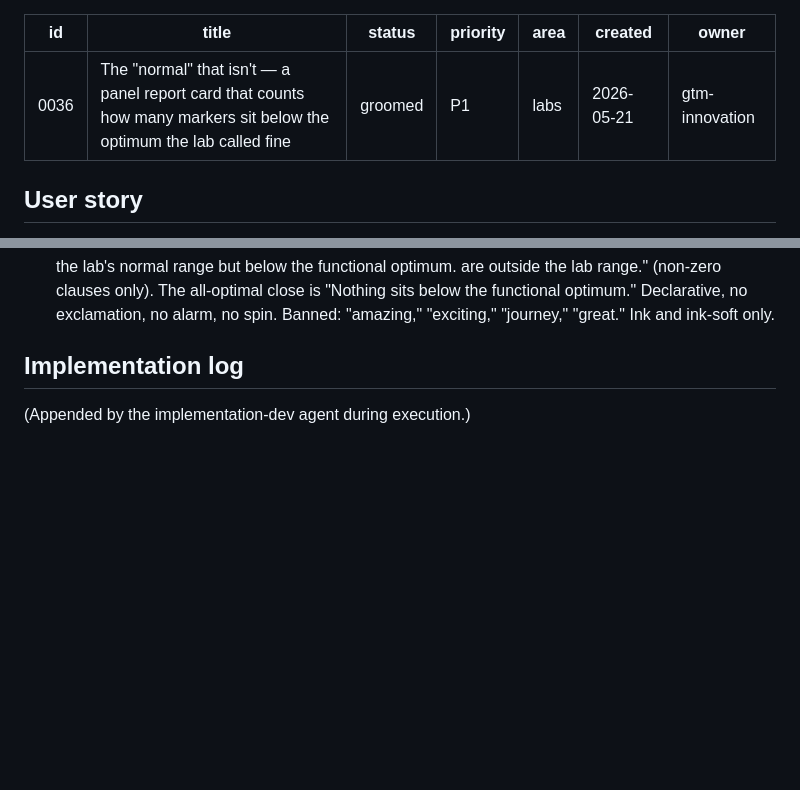
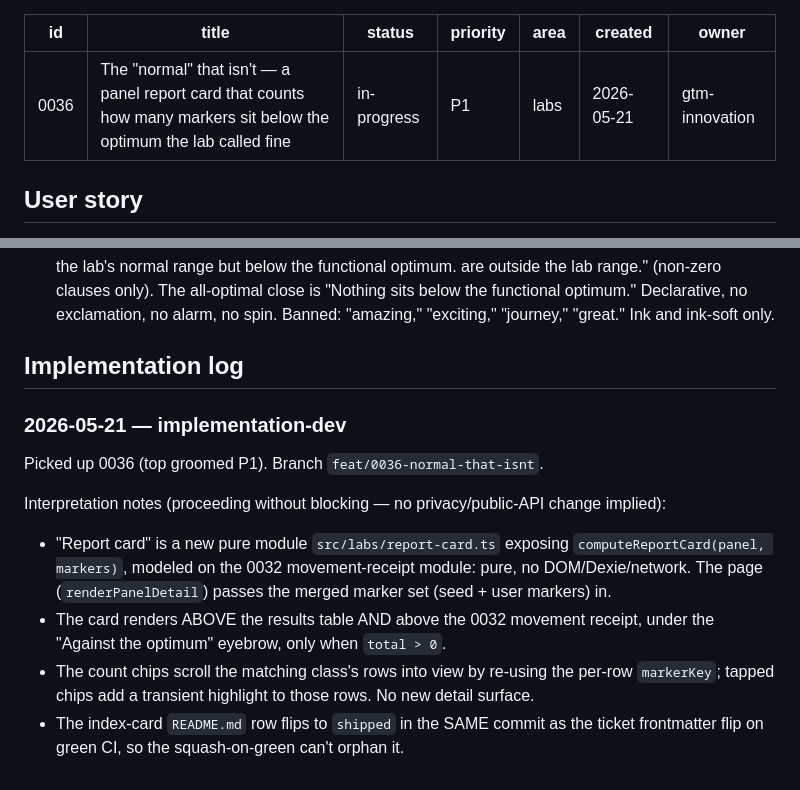
Before and after one commit to mutaaf/almanac, a Markdown page: docs/backlog/0036-the-normal-that-isnt.md, 2 parts joined by grey strips. GitHub-like rendering; blank space fills up the shorter version.

Commit message:
Mark 0036 in-progress — the panel report card
Flip the ticket frontmatter and its README index row to in-progress, and
record the implementation interpretation in the ticket log before any code
lands so the rest of the branch is reviewable.

Implements: docs/backlog/0036-the-normal-that-isnt.md

Co-Authored-By: Claude Opus 4.7 (1M context) <noreply@anthropic.com>

```diff
--- a/docs/backlog/0036-the-normal-that-isnt.md
+++ b/docs/backlog/0036-the-normal-that-isnt.md
@@ -1,7 +1,7 @@
 ---
 id: 0036
 title: The "normal" that isn't — a panel report card that counts how many markers sit below the optimum the lab called fine
-status: groomed
+status: in-progress
 priority: P1
 area: labs
 created: 2026-05-21
@@ -81,4 +81,19 @@ Files / patterns the dev should touch. Be specific enough that the dev doesn't h
 
 ## Implementation log
 
-(Appended by the implementation-dev agent during execution.)
+### 2026-05-21 — implementation-dev
+
+Picked up 0036 (top groomed P1). Branch `feat/0036-normal-that-isnt`.
+
+Interpretation notes (proceeding without blocking — no privacy/public-API change implied):
+- "Report card" is a new pure module `src/labs/report-card.ts` exposing
+  `computeReportCard(panel, markers)`, modeled on the 0032 movement-receipt
+  module: pure, no DOM/Dexie/network. The page (`renderPanelDetail`) passes the
+  merged marker set (seed + user markers) in.
+- The card renders ABOVE the results table AND above the 0032 movement receipt,
+  under the "Against the optimum" eyebrow, only when `total > 0`.
+- The count chips scroll the matching class's rows into view by re-using the
+  per-row `markerKey`; tapped chips add a transient highlight to those rows.
+  No new detail surface.
+- The index-card `README.md` row flips to `shipped` in the SAME commit as the
+  ticket frontmatter flip on green CI, so the squash-on-green can't orphan it.
```
Also changed, not shown: docs/backlog/README.md (+1 -1 lines).
